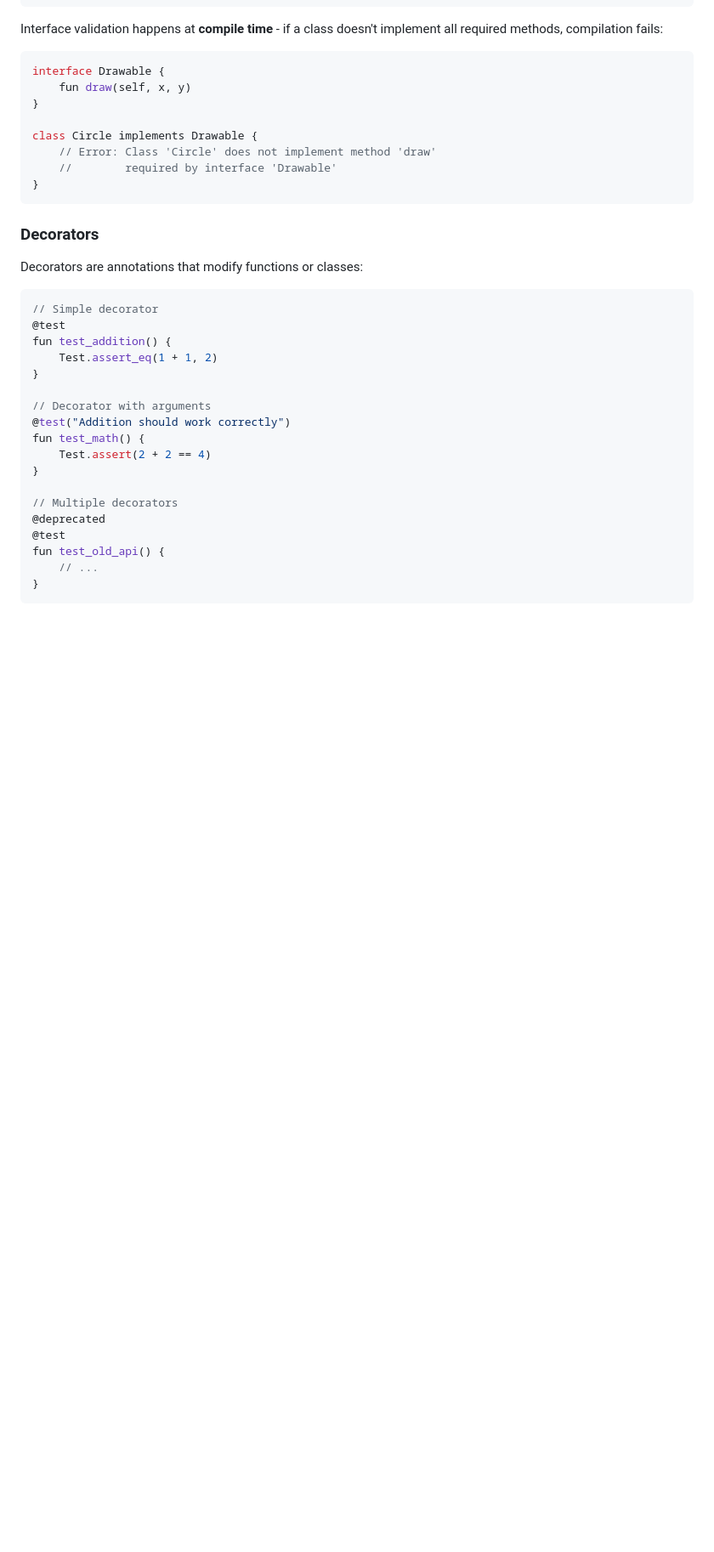
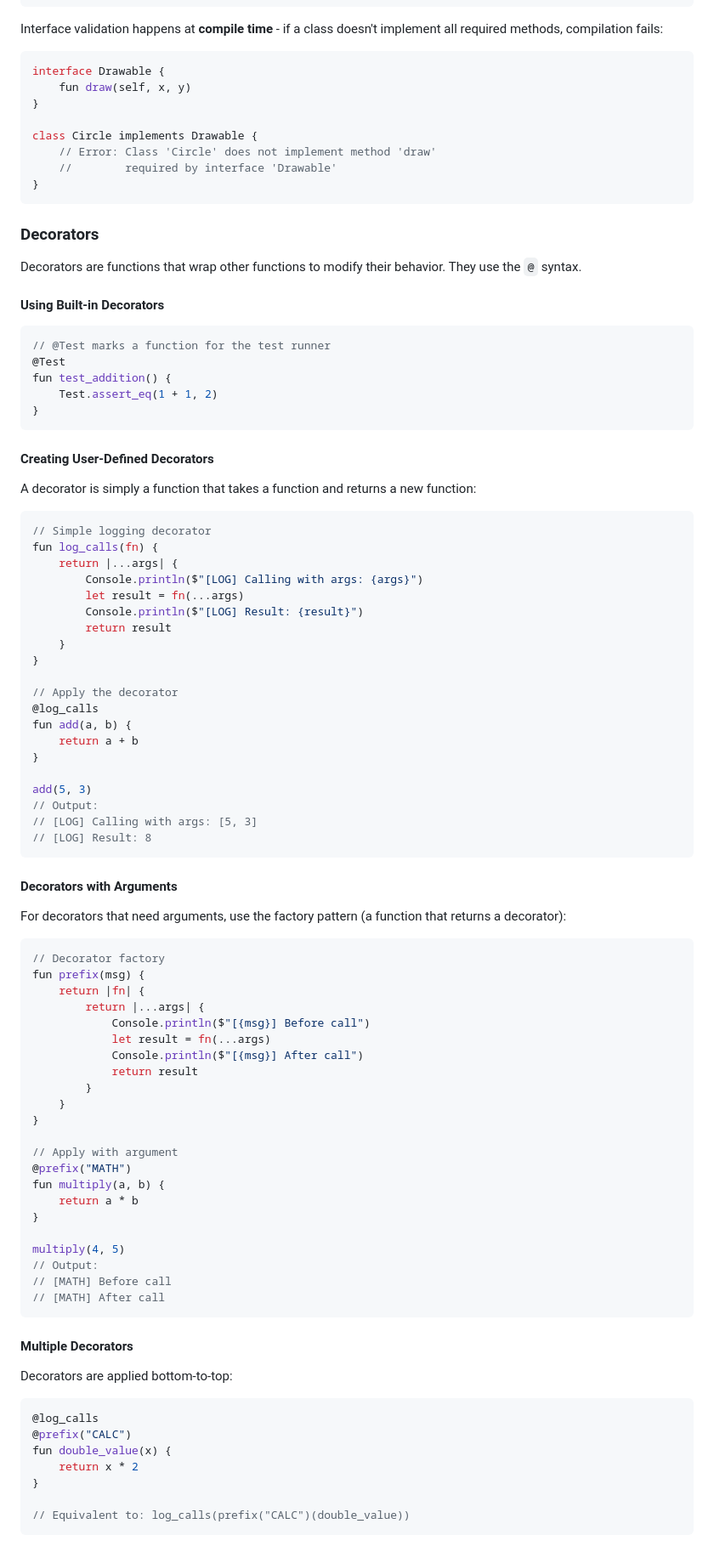
Before and after one commit to starssxhfdmh/sald, a Markdown page: DOCS.md, the part around the change printed below. Shown: that part at 85% size. Rendered like a GitHub page; blank space fills up the shorter version.

````diff
--- a/DOCS.md
+++ b/DOCS.md
@@ -522,23 +522,85 @@ class Circle implements Drawable {
 
 ### Decorators
 
-Decorators are annotations that modify functions or classes:
+Decorators are functions that wrap other functions to modify their behavior. They use the `@` syntax.
+
+#### Using Built-in Decorators
 
 ```javascript
-// Simple decorator
-@test
+// @Test marks a function for the test runner
+@Test
 fun test_addition() {
     Test.assert_eq(1 + 1, 2)
 }
+```
 
-// Decorator with arguments
-@test("Addition should work correctly")
-fun test_math() {
-    Test.assert(2 + 2 == 4)
+#### Creating User-Defined Decorators
+
+A decorator is simply a function that takes a function and returns a new function:
+
+```javascript
+// Simple logging decorator
+fun log_calls(fn) {
+    return |...args| {
+        Console.println($"[LOG] Calling with args: {args}")
+        let result = fn(...args)
+        Console.println($"[LOG] Result: {result}")
+        return result
+    }
 }
 
-// Multiple decorators
-@deprecated
-@test
-fun test_old_api() {
-    // ...
+// Apply the decorator
+@log_calls
+fun add(a, b) {
+    return a + b
+}
+
+add(5, 3)
+// Output:
+// [LOG] Calling with args: [5, 3]
+// [LOG] Result: 8
+```
+
+#### Decorators with Arguments
+
+For decorators that need arguments, use the factory pattern (a function that returns a decorator):
+
+```javascript
+// Decorator factory
+fun prefix(msg) {
+    return |fn| {
+        return |...args| {
+            Console.println($"[{msg}] Before call")
+            let result = fn(...args)
+            Console.println($"[{msg}] After call")
+            return result
+        }
+    }
+}
+
+// Apply with argument
+@prefix("MATH")
+fun multiply(a, b) {
+    return a * b
+}
+
+multiply(4, 5)
+// Output:
+// [MATH] Before call
+// [MATH] After call
+```
+
+#### Multiple Decorators
+
+Decorators are applied bottom-to-top:
+
+```javascript
+@log_calls
+@prefix("CALC")
+fun double_value(x) {
+    return x * 2
+}
+
+// Equivalent to: log_calls(prefix("CALC")(double_value))
+```
+
````
Also changed, not shown: other parts of DOCS.md (+51 -5 lines).
